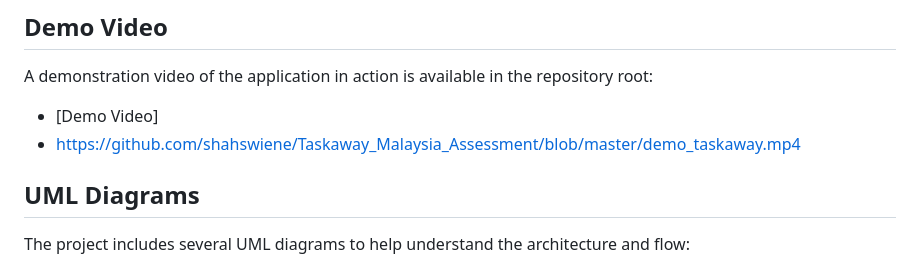
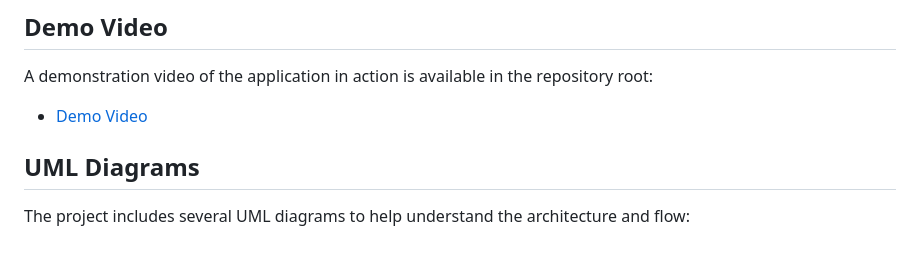
Before and after one commit to shahswiene/Taskaway_Malaysia_Assessment, a Markdown page: taskaway_app/README.md, the part around the change. GitHub-like rendering.

```diff
--- a/taskaway_app/README.md
+++ b/taskaway_app/README.md
@@ -96,8 +96,7 @@ State management is handled using Riverpod with the following provider types:
 ## Demo Video
 
 A demonstration video of the application in action is available in the repository root:
-- [Demo Video]
-- https://github.com/shahswiene/Taskaway_Malaysia_Assessment/blob/master/demo_taskaway.mp4
+- [Demo Video](../demo_taskaway.mp4)
 
 ## UML Diagrams
 
```
